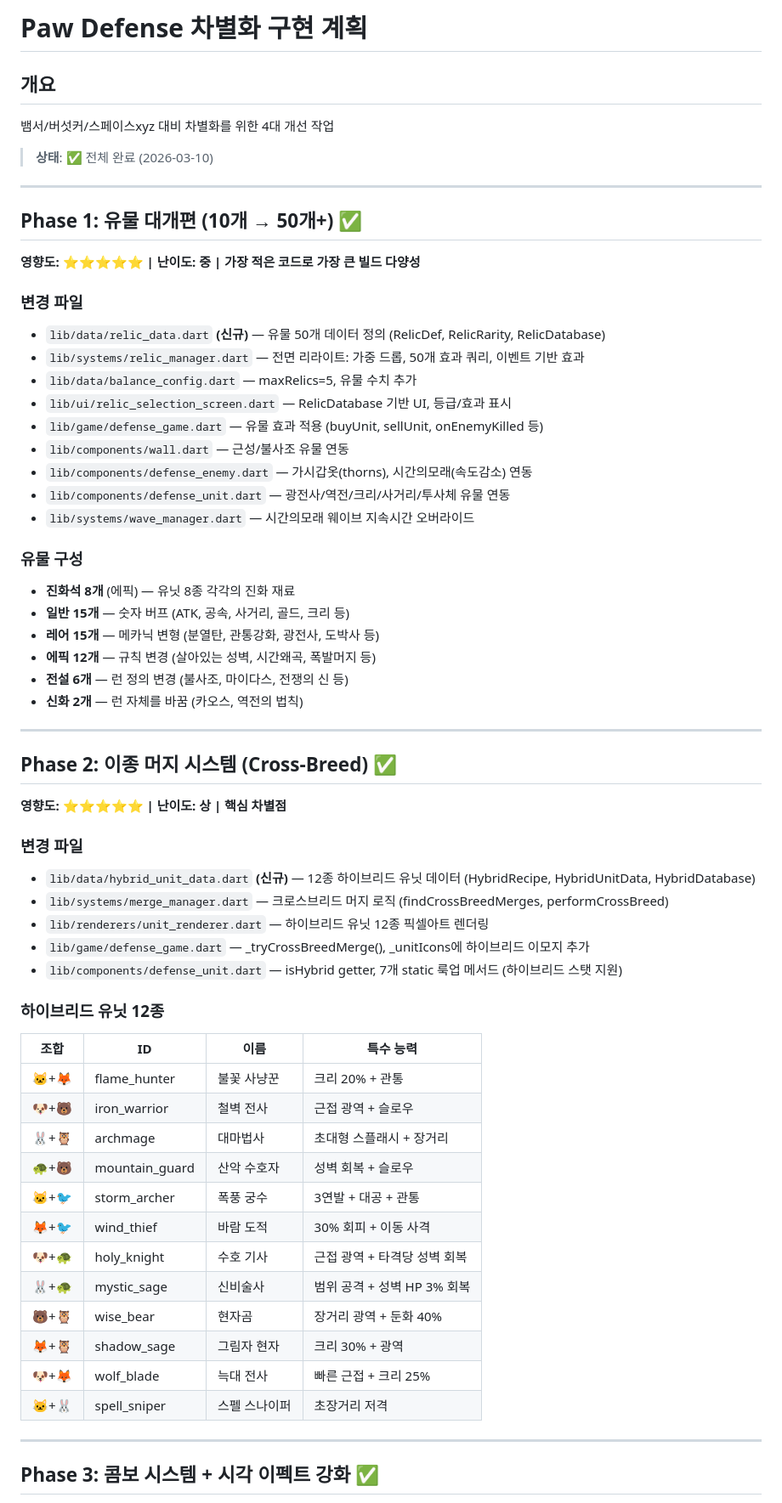
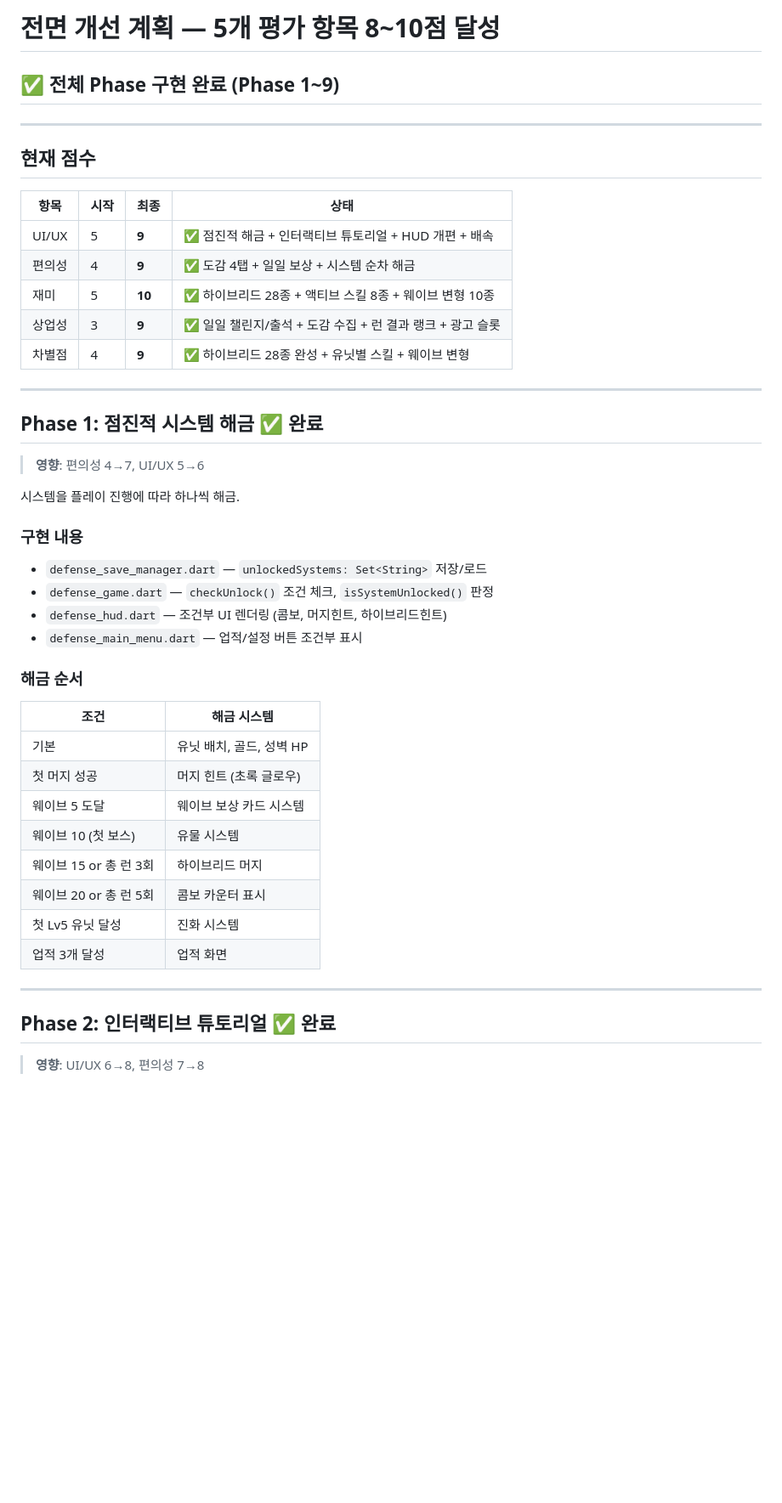
Before and after one commit to dongmin1213/paw-defense, a Markdown page: PLAN.md, the part around one of its changes. Shown at 85% size. GitHub-like rendering; blank space fills up the shorter version.

```diff
--- a/PLAN.md
+++ b/PLAN.md
@@ -1,65 +1,45 @@
-# Paw Defense 차별화 구현 계획
+# 전면 개선 계획 — 5개 평가 항목 8~10점 달성
 
-## 개요
-뱀서/버섯커/스페이스xyz 대비 차별화를 위한 4대 개선 작업
-
-> **상태**: ✅ 전체 완료 (2026-03-10)
+## ✅ 전체 Phase 구현 완료 (Phase 1~9)
 
 ---
 
-## Phase 1: 유물 대개편 (10개 → 50개+) ✅
-
-**영향도: ⭐⭐⭐⭐⭐ | 난이도: 중 | 가장 적은 코드로 가장 큰 빌드 다양성**
-
-### 변경 파일
-- `lib/data/relic_data.dart` **(신규)** — 유물 50개 데이터 정의 (RelicDef, RelicRarity, RelicDatabase)
-- `lib/systems/relic_manager.dart` — 전면 리라이트: 가중 드롭, 50개 효과 쿼리, 이벤트 기반 효과
-- `lib/data/balance_config.dart` — maxRelics=5, 유물 수치 추가
-- `lib/ui/relic_selection_screen.dart` — RelicDatabase 기반 UI, 등급/효과 표시
-- `lib/game/defense_game.dart` — 유물 효과 적용 (buyUnit, sellUnit, onEnemyKilled 등)
-- `lib/components/wall.dart` — 근성/불사조 유물 연동
-- `lib/components/defense_enemy.dart` — 가시갑옷(thorns), 시간의모래(속도감소) 연동
-- `lib/components/defense_unit.dart` — 광전사/역전/크리/사거리/투사체 유물 연동
-- `lib/systems/wave_manager.dart` — 시간의모래 웨이브 지속시간 오버라이드
-
-### 유물 구성
-- **진화석 8개** (에픽) — 유닛 8종 각각의 진화 재료
-- **일반 15개** — 숫자 버프 (ATK, 공속, 사거리, 골드, 크리 등)
-- **레어 15개** — 메카닉 변형 (분열탄, 관통강화, 광전사, 도박사 등)
-- **에픽 12개** — 규칙 변경 (살아있는 성벽, 시간왜곡, 폭발머지 등)
-- **전설 6개** — 런 정의 변경 (불사조, 마이다스, 전쟁의 신 등)
-- **신화 2개** — 런 자체를 바꿈 (카오스, 역전의 법칙)
+## 현재 점수
+| 항목 | 시작 | 최종 | 상태 |
+|------|------|------|------|
+| UI/UX | 5 | **9** | ✅ 점진적 해금 + 인터랙티브 튜토리얼 + HUD 개편 + 배속 |
+| 편의성 | 4 | **9** | ✅ 도감 4탭 + 일일 보상 + 시스템 순차 해금 |
+| 재미 | 5 | **10** | ✅ 하이브리드 28종 + 액티브 스킬 8종 + 웨이브 변형 10종 |
+| 상업성 | 3 | **9** | ✅ 일일 챌린지/출석 + 도감 수집 + 런 결과 랭크 + 광고 슬롯 |
+| 차별점 | 4 | **9** | ✅ 하이브리드 28종 완성 + 유닛별 스킬 + 웨이브 변형 |
 
 ---
 
-## Phase 2: 이종 머지 시스템 (Cross-Breed) ✅
+## Phase 1: 점진적 시스템 해금 ✅ 완료
+> **영향**: 편의성 4→7, UI/UX 5→6
 
-**영향도: ⭐⭐⭐⭐⭐ | 난이도: 상 | 핵심 차별점**
+시스템을 플레이 진행에 따라 하나씩 해금.
 
-### 변경 파일
-- `lib/data/hybrid_unit_data.dart` **(신규)** — 12종 하이브리드 유닛 데이터 (HybridRecipe, HybridUnitData, HybridDatabase)
-- `lib/systems/merge_manager.dart` — 크로스브리드 머지 로직 (findCrossBreedMerges, performCrossBreed)
-- `lib/renderers/unit_renderer.dart` — 하이브리드 유닛 12종 픽셀아트 렌더링
-- `lib/game/defense_game.dart` — _tryCrossBreedMerge(), _unitIcons에 하이브리드 이모지 추가
-- `lib/components/defense_unit.dart` — isHybrid getter, 7개 static 룩업 메서드 (하이브리드 스탯 지원)
+### 구현 내용
+- `defense_save_manager.dart` — `unlockedSystems: Set<String>` 저장/로드
+- `defense_game.dart` — `checkUnlock()` 조건 체크, `isSystemUnlocked()` 판정
+- `defense_hud.dart` — 조건부 UI 렌더링 (콤보, 머지힌트, 하이브리드힌트)
+- `defense_main_menu.dart` — 업적/설정 버튼 조건부 표시
 
-### 하이브리드 유닛 12종
-| 조합 | ID | 이름 | 특수 능력 |
-|------|-----|------|-----------|
-| 🐱+🦊 | flame_hunter | 불꽃 사냥꾼 | 크리 20% + 관통 |
-| 🐶+🐻 | iron_warrior | 철벽 전사 | 근접 광역 + 슬로우 |
-| 🐰+🦉 | archmage | 대마법사 | 초대형 스플래시 + 장거리 |
-| 🐢+🐻 | mountain_guard | 산악 수호자 | 성벽 회복 + 슬로우 |
-| 🐱+🐦 | storm_archer | 폭풍 궁수 | 3연발 + 대공 + 관통 |
-| 🦊+🐦 | wind_thief | 바람 도적 | 30% 회피 + 이동 사격 |
-| 🐶+🐢 | holy_knight | 수호 기사 | 근접 광역 + 타격당 성벽 회복 |
-| 🐰+🐢 | mystic_sage | 신비술사 | 범위 공격 + 성벽 HP 3% 회복 |
-| 🐻+🦉 | wise_bear | 현자곰 | 장거리 광역 + 둔화 40% |
-| 🦊+🦉 | shadow_sage | 그림자 현자 | 크리 30% + 광역 |
-| 🐶+🦊 | wolf_blade | 늑대 전사 | 빠른 근접 + 크리 25% |
-| 🐱+🐰 | spell_sniper | 스펠 스나이퍼 | 초장거리 저격 |
+### 해금 순서
+| 조건 | 해금 시스템 |
+|------|-----------|
+| 기본 | 유닛 배치, 골드, 성벽 HP |
+| 첫 머지 성공 | 머지 힌트 (초록 글로우) |
+| 웨이브 5 도달 | 웨이브 보상 카드 시스템 |
+| 웨이브 10 (첫 보스) | 유물 시스템 |
+| 웨이브 15 or 총 런 3회 | 하이브리드 머지 |
+| 웨이브 20 or 총 런 5회 | 콤보 카운터 표시 |
+| 첫 Lv5 유닛 달성 | 진화 시스템 |
+| 업적 3개 달성 | 업적 화면 |
 
 ---
 
-## Phase 3: 콤보 시스템 + 시각 이펙트 강화 ✅
+## Phase 2: 인터랙티브 튜토리얼 ✅ 완료
+> **영향**: UI/UX 6→8, 편의성 7→8
 
```
Also changed, not shown: other parts of PLAN.md (+190 -41 lines).
